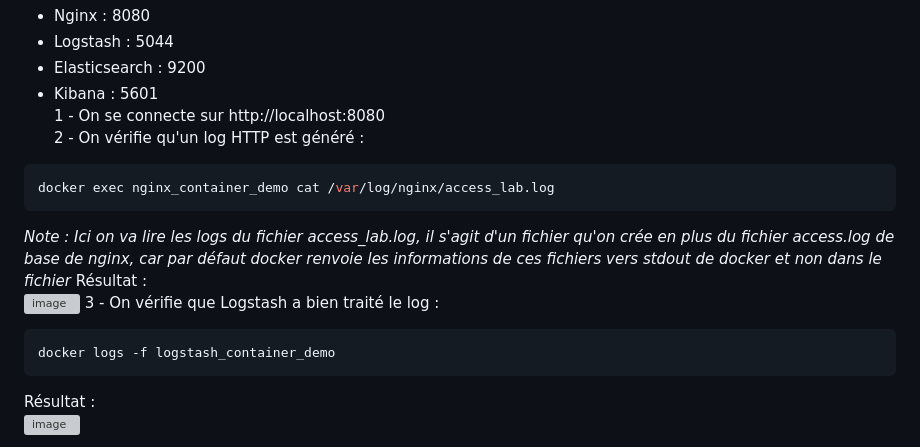
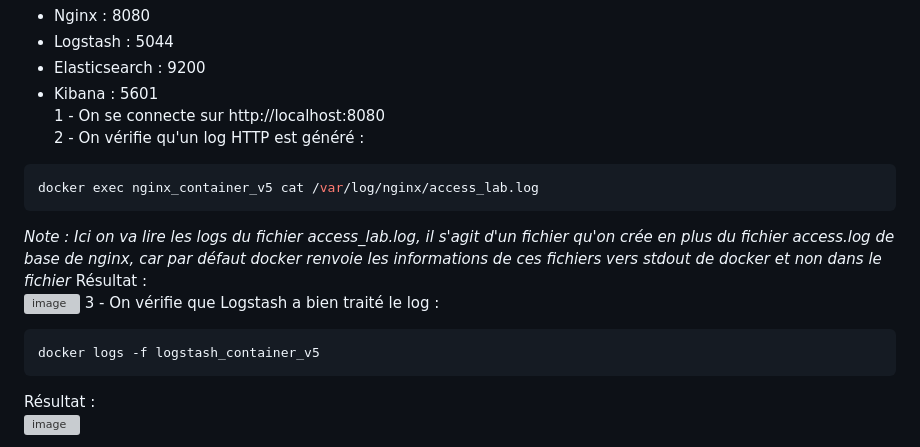
Before and after one commit to MattRodriguez64/elk_stack_mre, a Markdown page: README.md, the part around the change. GitHub-like rendering; grey boxes are pictures that could not be loaded.

Commit message:
Update README.md
Fix errors in container names

````diff
--- a/README.md
+++ b/README.md
@@ -40,14 +40,14 @@ Il convient de rappeler les ports de chaque conteneurs :
 1 - On se connecte sur http://localhost:8080
 2 - On vérifie qu'un log HTTP est généré :
 ```sh
-docker exec nginx_container_demo cat /var/log/nginx/access_lab.log
+docker exec nginx_container_v5 cat /var/log/nginx/access_lab.log
 ```
 _Note : Ici on va lire les logs du fichier access_lab.log, il s'agit d'un fichier qu'on crée en plus du fichier access.log de base de nginx, car par défaut docker renvoie les informations de ces fichiers vers stdout de docker et non dans le fichier_
 Résultat :
 <img width="1422" height="28" alt="image" src="https://github.com/user-attachments/assets/e0e59bb1-2690-4c3a-97cf-3d750de9568c" />
 3 - On vérifie que Logstash a bien traité le log :
 ```sh
-docker logs -f logstash_container_demo
+docker logs -f logstash_container_v5
 ```
 Résultat :
 <img width="1697" height="454" alt="image" src="https://github.com/user-attachments/assets/dec42835-f852-43b7-a91d-db7364ef5663" />
````
